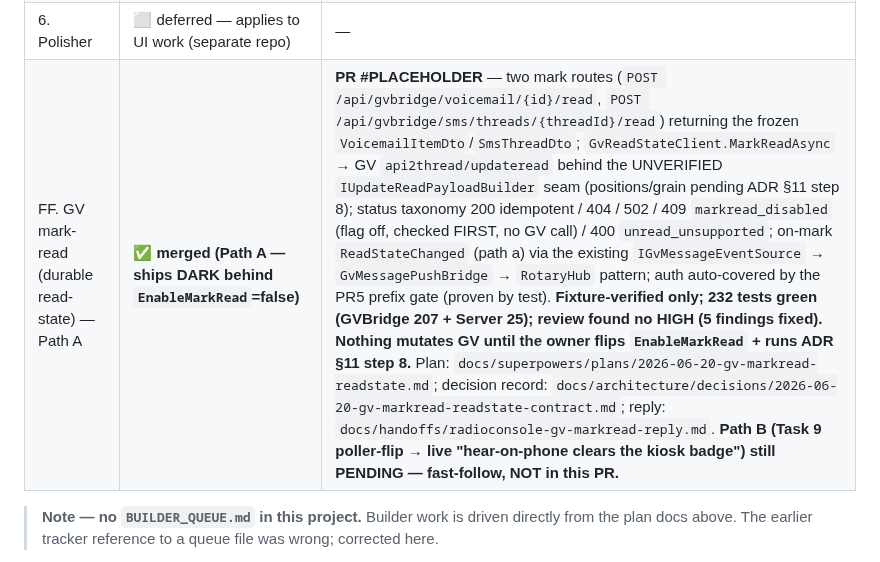
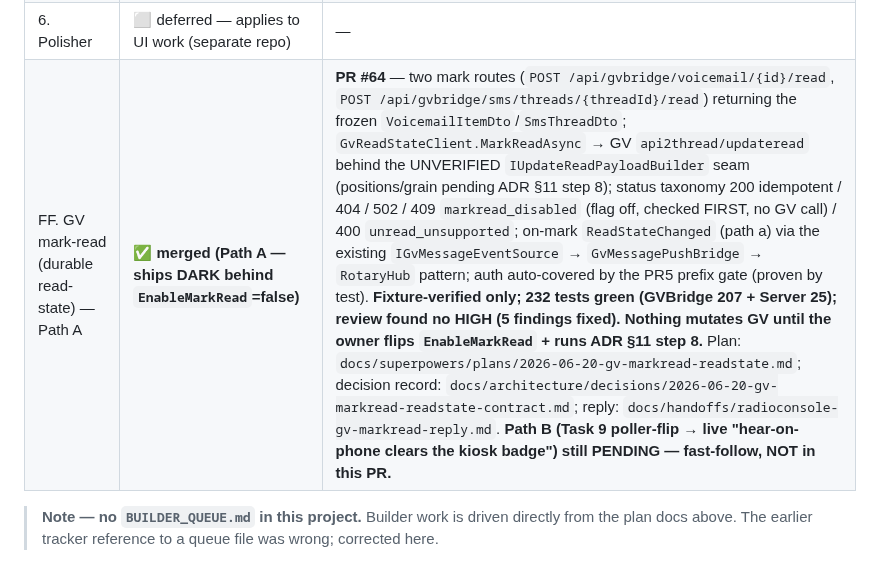
Before and after one commit to mmackelprang/RotaryPhone, a Markdown page: docs/plans/gv-voicemail-sms-arc.md, the part around the change. Rendered like a GitHub page.

Commit message:
docs(gv): record PR #64 in arc tracker mark-read row
Co-Authored-By: Claude Opus 4.8 (1M context) <noreply@anthropic.com>

```diff
--- a/docs/plans/gv-voicemail-sms-arc.md
+++ b/docs/plans/gv-voicemail-sms-arc.md
@@ -44,7 +44,7 @@ voicemail/SMS API exposed by **RotaryPhone** (which owns the GV integration).
 | 4e. Builder — PR5 inter-service auth gate | ✅ merged | PR #61 — `X-RotaryPhone-Auth` gate: constant-time `InterServiceAuthValidator`, `GvBridgeAuthMiddleware` over all `/api/gvbridge/*` (401; exempts only the exact `/event` segment), `HubAuthFilter` over `/hub` (header or `access_token`; abort). **`InterServiceAuthKey` defaults `""` = DISABLED** — merge is byte-identical to today (no 401 storm). New `RotaryPhoneController.Server.Tests` project (21 tests); review found no HIGH (2 MEDIUM fixed: segment-anchored `/event` exemption + hub default-off pass-through). Boundary-doc + handoff updated. **ENABLING requires coordinated config on BOTH RotaryPhone and RadioConsole** (owner action); on-box auth-gate smoke = ADR §11 step 7, not done here. |
 | 5. Tester (UAT) | ⬜ deferred — RadioConsole UI lives in RTest repo; no browser UAT for backend PRs | — |
 | 6. Polisher | ⬜ deferred — applies to UI work (separate repo) | — |
-| FF. GV mark-read (durable read-state) — Path A | ✅ **merged (Path A — ships DARK behind `EnableMarkRead`=false)** | **PR #PLACEHOLDER** — two mark routes (`POST /api/gvbridge/voicemail/{id}/read`, `POST /api/gvbridge/sms/threads/{threadId}/read`) returning the frozen `VoicemailItemDto`/`SmsThreadDto`; `GvReadStateClient.MarkReadAsync` → GV `api2thread/updateread` behind the UNVERIFIED `IUpdateReadPayloadBuilder` seam (positions/grain pending ADR §11 step 8); status taxonomy 200 idempotent / 404 / 502 / 409 `markread_disabled` (flag off, checked FIRST, no GV call) / 400 `unread_unsupported`; on-mark `ReadStateChanged` (path a) via the existing `IGvMessageEventSource` → `GvMessagePushBridge` → `RotaryHub` pattern; auth auto-covered by the PR5 prefix gate (proven by test). **Fixture-verified only; 232 tests green (GVBridge 207 + Server 25); review found no HIGH (5 findings fixed). Nothing mutates GV until the owner flips `EnableMarkRead` + runs ADR §11 step 8.** Plan: `docs/superpowers/plans/2026-06-20-gv-markread-readstate.md`; decision record: `docs/architecture/decisions/2026-06-20-gv-markread-readstate-contract.md`; reply: `docs/handoffs/radioconsole-gv-markread-reply.md`. **Path B (Task 9 poller-flip → live "hear-on-phone clears the kiosk badge") still PENDING — fast-follow, NOT in this PR.** |
+| FF. GV mark-read (durable read-state) — Path A | ✅ **merged (Path A — ships DARK behind `EnableMarkRead`=false)** | **PR #64** — two mark routes (`POST /api/gvbridge/voicemail/{id}/read`, `POST /api/gvbridge/sms/threads/{threadId}/read`) returning the frozen `VoicemailItemDto`/`SmsThreadDto`; `GvReadStateClient.MarkReadAsync` → GV `api2thread/updateread` behind the UNVERIFIED `IUpdateReadPayloadBuilder` seam (positions/grain pending ADR §11 step 8); status taxonomy 200 idempotent / 404 / 502 / 409 `markread_disabled` (flag off, checked FIRST, no GV call) / 400 `unread_unsupported`; on-mark `ReadStateChanged` (path a) via the existing `IGvMessageEventSource` → `GvMessagePushBridge` → `RotaryHub` pattern; auth auto-covered by the PR5 prefix gate (proven by test). **Fixture-verified only; 232 tests green (GVBridge 207 + Server 25); review found no HIGH (5 findings fixed). Nothing mutates GV until the owner flips `EnableMarkRead` + runs ADR §11 step 8.** Plan: `docs/superpowers/plans/2026-06-20-gv-markread-readstate.md`; decision record: `docs/architecture/decisions/2026-06-20-gv-markread-readstate-contract.md`; reply: `docs/handoffs/radioconsole-gv-markread-reply.md`. **Path B (Task 9 poller-flip → live "hear-on-phone clears the kiosk badge") still PENDING — fast-follow, NOT in this PR.** |
 
 > **Note — no `BUILDER_QUEUE.md` in this project.** Builder work is driven directly from the
 > plan docs above. The earlier tracker reference to a queue file was wrong; corrected here.
```
